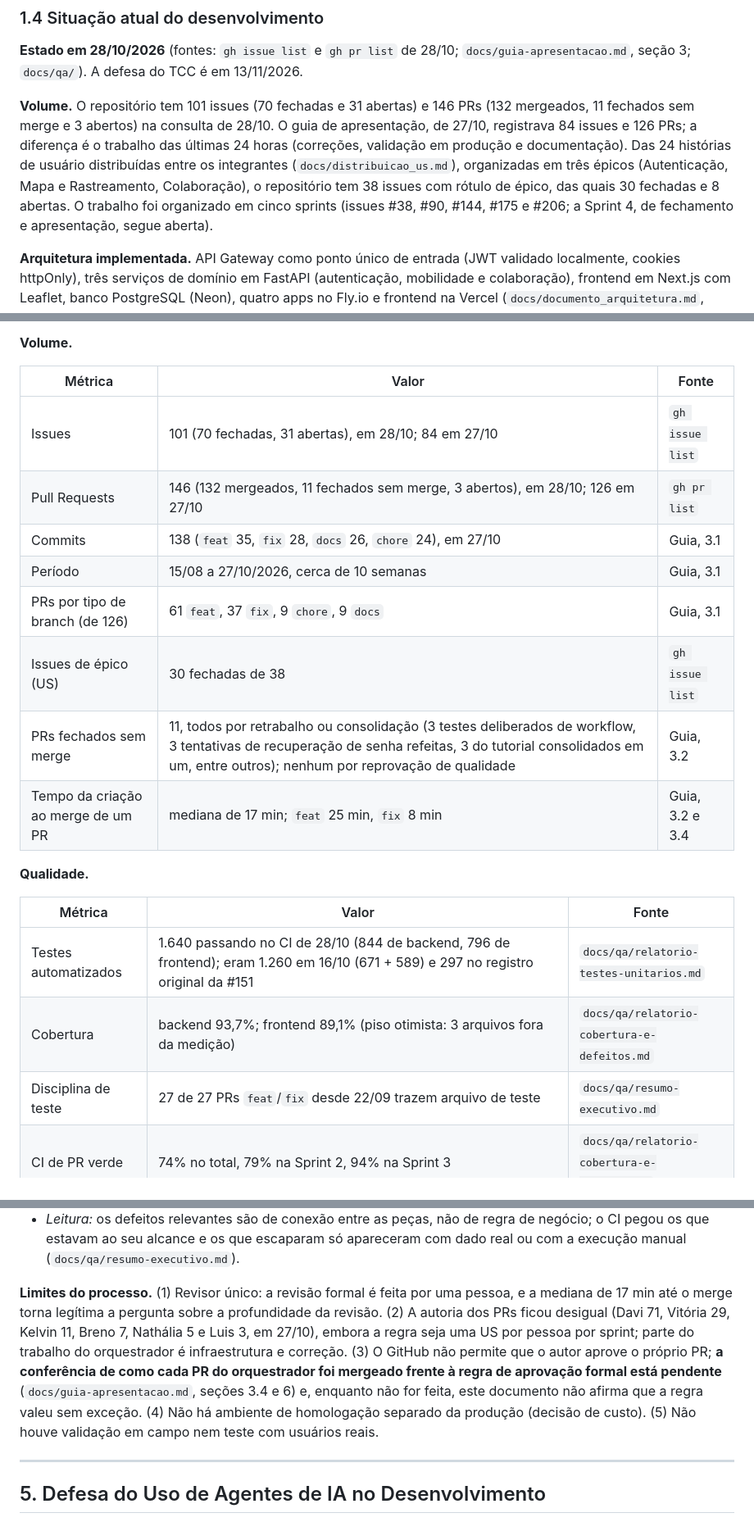
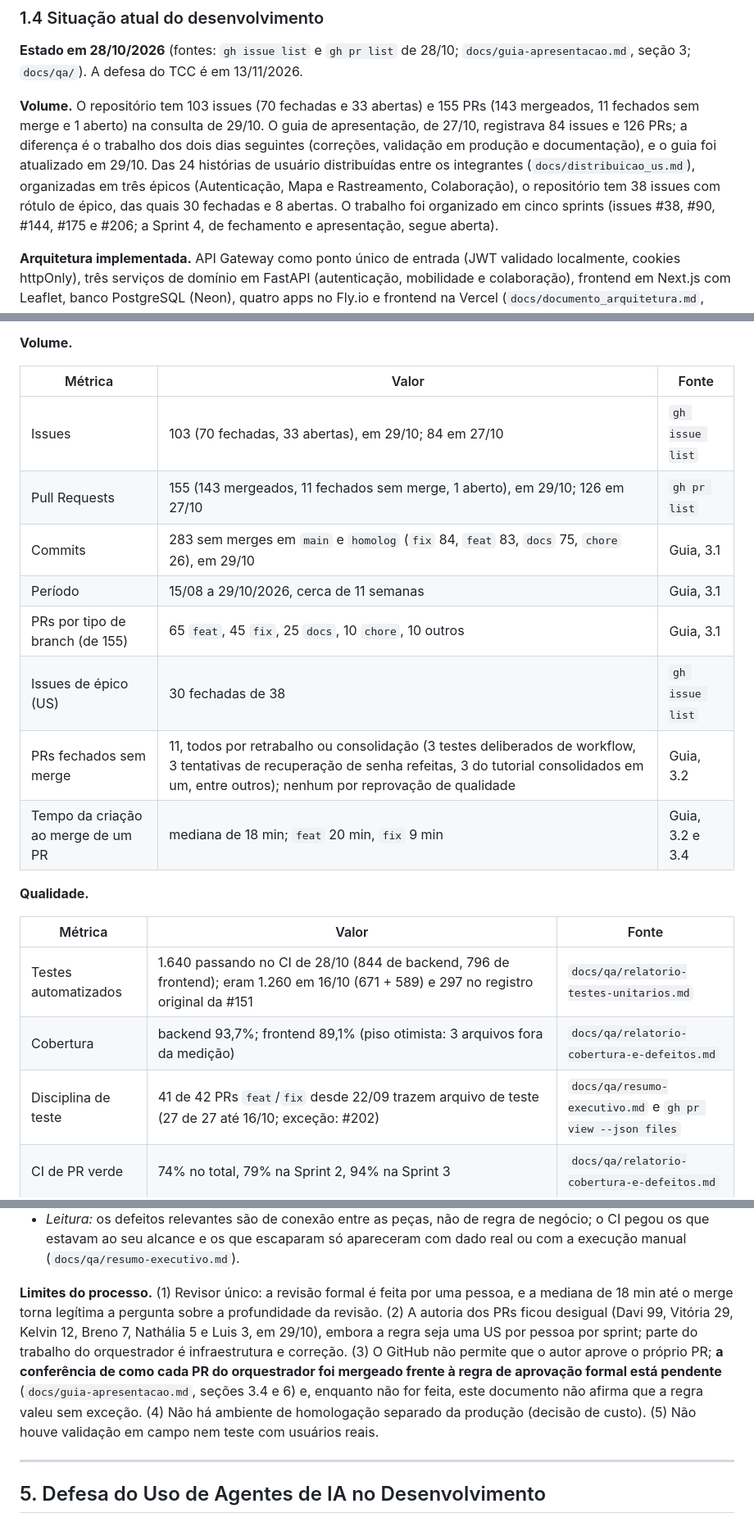
Before and after one commit to davieduardo001/tcc-ciencia-computacao-ucb, a Markdown page: docs/analise-processos-negocio.md, 3 parts joined by grey strips. Shown at 82% size. Drawn GitHub-style.

Commit message:
docs: alinhar métricas de PRs, issues e commits ao guia (29/10)

```diff
--- a/docs/analise-processos-negocio.md
+++ b/docs/analise-processos-negocio.md
@@ -113,7 +113,7 @@ Segundo a Pesquisa Distrital por Amostra de Domicílios (IPEDF, 2022), **33,3% d
 
 **Estado em 28/10/2026** (fontes: `gh issue list` e `gh pr list` de 28/10; `docs/guia-apresentacao.md`, seção 3; `docs/qa/`). A defesa do TCC é em 13/11/2026.
 
-**Volume.** O repositório tem 101 issues (70 fechadas e 31 abertas) e 146 PRs (132 mergeados, 11 fechados sem merge e 3 abertos) na consulta de 28/10. O guia de apresentação, de 27/10, registrava 84 issues e 126 PRs; a diferença é o trabalho das últimas 24 horas (correções, validação em produção e documentação). Das 24 histórias de usuário distribuídas entre os integrantes (`docs/distribuicao_us.md`), organizadas em três épicos (Autenticação, Mapa e Rastreamento, Colaboração), o repositório tem 38 issues com rótulo de épico, das quais 30 fechadas e 8 abertas. O trabalho foi organizado em cinco sprints (issues #38, #90, #144, #175 e #206; a Sprint 4, de fechamento e apresentação, segue aberta).
+**Volume.** O repositório tem 103 issues (70 fechadas e 33 abertas) e 155 PRs (143 mergeados, 11 fechados sem merge e 1 aberto) na consulta de 29/10. O guia de apresentação, de 27/10, registrava 84 issues e 126 PRs; a diferença é o trabalho dos dois dias seguintes (correções, validação em produção e documentação), e o guia foi atualizado em 29/10. Das 24 histórias de usuário distribuídas entre os integrantes (`docs/distribuicao_us.md`), organizadas em três épicos (Autenticação, Mapa e Rastreamento, Colaboração), o repositório tem 38 issues com rótulo de épico, das quais 30 fechadas e 8 abertas. O trabalho foi organizado em cinco sprints (issues #38, #90, #144, #175 e #206; a Sprint 4, de fechamento e apresentação, segue aberta).
 
 **Arquitetura implementada.** API Gateway como ponto único de entrada (JWT validado localmente, cookies httpOnly), três serviços de domínio em FastAPI (autenticação, mobilidade e colaboração), frontend em Next.js com Leaflet, banco PostgreSQL (Neon), quatro apps no Fly.io e frontend na Vercel (`docs/documento_arquitetura.md`, seção 10). Decisões que contrariaram o plano inicial estão registradas nessa seção: sem PostGIS (ADR-02), dados da SEMOB copiados para o banco por ingestão em lote (ADR-03) e posições de GPS lidas ao vivo com cache de 20 s e nunca persistidas (ADR-04).
 
@@ -1140,14 +1140,14 @@ Esta subseção registra o que o processo modelado entregou de fato. Fontes: `gh
 
 | Métrica | Valor | Fonte |
 |---|---|---|
-| Issues | 101 (70 fechadas, 31 abertas), em 28/10; 84 em 27/10 | `gh issue list` |
-| Pull Requests | 146 (132 mergeados, 11 fechados sem merge, 3 abertos), em 28/10; 126 em 27/10 | `gh pr list` |
-| Commits | 138 (`feat` 35, `fix` 28, `docs` 26, `chore` 24), em 27/10 | Guia, 3.1 |
-| Período | 15/08 a 27/10/2026, cerca de 10 semanas | Guia, 3.1 |
-| PRs por tipo de branch (de 126) | 61 `feat`, 37 `fix`, 9 `chore`, 9 `docs` | Guia, 3.1 |
+| Issues | 103 (70 fechadas, 33 abertas), em 29/10; 84 em 27/10 | `gh issue list` |
+| Pull Requests | 155 (143 mergeados, 11 fechados sem merge, 1 aberto), em 29/10; 126 em 27/10 | `gh pr list` |
+| Commits | 283 sem merges em `main` e `homolog` (`fix` 84, `feat` 83, `docs` 75, `chore` 26), em 29/10 | Guia, 3.1 |
+| Período | 15/08 a 29/10/2026, cerca de 11 semanas | Guia, 3.1 |
+| PRs por tipo de branch (de 155) | 65 `feat`, 45 `fix`, 25 `docs`, 10 `chore`, 10 outros | Guia, 3.1 |
 | Issues de épico (US) | 30 fechadas de 38 | `gh issue list` |
 | PRs fechados sem merge | 11, todos por retrabalho ou consolidação (3 testes deliberados de workflow, 3 tentativas de recuperação de senha refeitas, 3 do tutorial consolidados em um, entre outros); nenhum por reprovação de qualidade | Guia, 3.2 |
-| Tempo da criação ao merge de um PR | mediana de 17 min; `feat` 25 min, `fix` 8 min | Guia, 3.2 e 3.4 |
+| Tempo da criação ao merge de um PR | mediana de 18 min; `feat` 20 min, `fix` 9 min | Guia, 3.2 e 3.4 |
 
 **Qualidade.**
 
@@ -1155,7 +1155,7 @@ Esta subseção registra o que o processo modelado entregou de fato. Fontes: `gh
 |---|---|---|
 | Testes automatizados | 1.640 passando no CI de 28/10 (844 de backend, 796 de frontend); eram 1.260 em 16/10 (671 + 589) e 297 no registro original da #151 | `docs/qa/relatorio-testes-unitarios.md` |
 | Cobertura | backend 93,7%; frontend 89,1% (piso otimista: 3 arquivos fora da medição) | `docs/qa/relatorio-cobertura-e-defeitos.md` |
-| Disciplina de teste | 27 de 27 PRs `feat`/`fix` desde 22/09 trazem arquivo de teste | `docs/qa/resumo-executivo.md` |
+| Disciplina de teste | 41 de 42 PRs `feat`/`fix` desde 22/09 trazem arquivo de teste (27 de 27 até 16/10; exceção: #202) | `docs/qa/resumo-executivo.md` e `gh pr view --json files` |
 | CI de PR verde | 74% no total, 79% na Sprint 2, 94% na Sprint 3 | `docs/qa/relatorio-cobertura-e-defeitos.md` |
 | Casos manuais em produção | 49 de 49 executados: 32 aprovados, 11 em parte ou com ressalva, 1 reprovado por configuração, 3 não verificáveis hoje, 2 pendentes | `docs/qa/execucao-casos-p1.md` |
 | Defeitos catalogados | 26 (a classificação por origem abaixo é a dos 24 primeiros: 10 de conexão entre as peças e 14 de regra, dado ou interface; 4 ocorreram em produção, 2 foram pegos pelo CI, 14 por teste manual ou uso real; os 2 novos são o armazenamento de tokens em `localStorage`, #253, e a mensagem de 2 confirmações, #249) | `docs/qa/relatorio-cobertura-e-defeitos.md` |
@@ -1167,7 +1167,7 @@ Esta subseção registra o que o processo modelado entregou de fato. Fontes: `gh
 - *De código:* o Gateway repassava o `X-User-Id` enviado pelo cliente, e os serviços liam o falso (#188, defeito de segurança, corrigido no PR #189); o `/auth/refresh` chamado pelo Gateway não existia no serviço de autenticação (#212); o cadastro aceitava `termos_aceitos: false` (#211). Os dois últimos foram achados pela execução manual dos casos em 27/10, não pelos testes automatizados, que mockam a vizinhança.
 - *Leitura:* os defeitos relevantes são de conexão entre as peças, não de regra de negócio; o CI pegou os que estavam ao seu alcance e os que escaparam só apareceram com dado real ou com a execução manual (`docs/qa/resumo-executivo.md`).
 
-**Limites do processo.** (1) Revisor único: a revisão formal é feita por uma pessoa, e a mediana de 17 min até o merge torna legítima a pergunta sobre a profundidade da revisão. (2) A autoria dos PRs ficou desigual (Davi 71, Vitória 29, Kelvin 11, Breno 7, Nathália 5 e Luis 3, em 27/10), embora a regra seja uma US por pessoa por sprint; parte do trabalho do orquestrador é infraestrutura e correção. (3) O GitHub não permite que o autor aprove o próprio PR; **a conferência de como cada PR do orquestrador foi mergeado frente à regra de aprovação formal está pendente** (`docs/guia-apresentacao.md`, seções 3.4 e 6) e, enquanto não for feita, este documento não afirma que a regra valeu sem exceção. (4) Não há ambiente de homologação separado da produção (decisão de custo). (5) Não houve validação em campo nem teste com usuários reais.
+**Limites do processo.** (1) Revisor único: a revisão formal é feita por uma pessoa, e a mediana de 18 min até o merge torna legítima a pergunta sobre a profundidade da revisão. (2) A autoria dos PRs ficou desigual (Davi 99, Vitória 29, Kelvin 12, Breno 7, Nathália 5 e Luis 3, em 29/10), embora a regra seja uma US por pessoa por sprint; parte do trabalho do orquestrador é infraestrutura e correção. (3) O GitHub não permite que o autor aprove o próprio PR; **a conferência de como cada PR do orquestrador foi mergeado frente à regra de aprovação formal está pendente** (`docs/guia-apresentacao.md`, seções 3.4 e 6) e, enquanto não for feita, este documento não afirma que a regra valeu sem exceção. (4) Não há ambiente de homologação separado da produção (decisão de custo). (5) Não houve validação em campo nem teste com usuários reais.
 
 ---
 
```
Also changed, not shown: other parts of docs/analise-processos-negocio.md (+1 -1 lines), docs/analise-processos-negocio-resumo.md (+2 -2 lines), docs/guia-apresentacao.md (+2 -2 lines).
